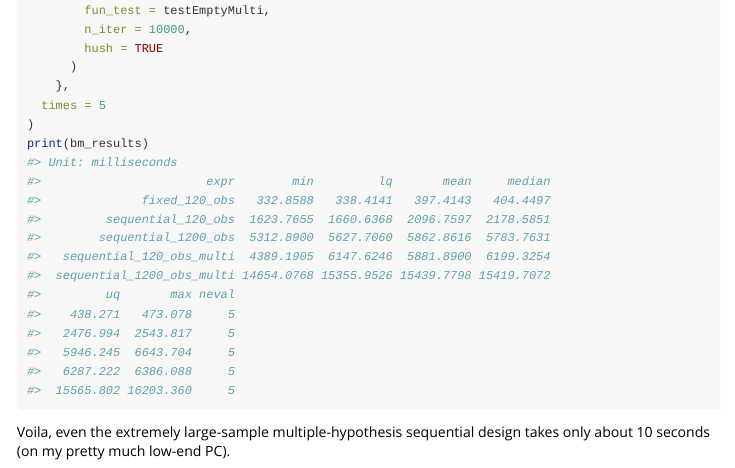
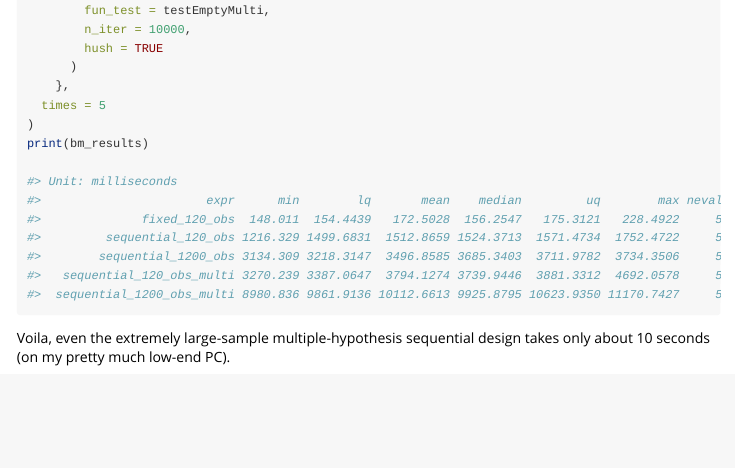
Before and after one commit to gasparl/possa, an R Markdown document (vignettes/benchmarking.Rmd): the page in a window 1100 px wide, from 2100 px down. The pictures show the output file vignettes/benchmarking.html that the author committed with the source, opened offline; long lines of code are wrapped.

Commit message:
further vignette updates2

````diff
--- a/vignettes/benchmarking.Rmd
+++ b/vignettes/benchmarking.Rmd
@@ -131,6 +131,14 @@ bm_results = microbenchmark::microbenchmark(
   times = 5
 )
 print(bm_results)
+
+#> Unit: milliseconds
+#>                       expr      min        lq       mean    median         uq        max neval
+#>              fixed_120_obs  148.011  154.4439   172.5028  156.2547   175.3121   228.4922     5
+#>         sequential_120_obs 1216.329 1499.6831  1512.8659 1524.3713  1571.4734  1752.4722     5
+#>        sequential_1200_obs 3134.309 3218.3147  3496.8585 3685.3403  3711.9782  3734.3506     5
+#>   sequential_120_obs_multi 3270.239 3387.0647  3794.1274 3739.9446  3881.3312  4692.0578     5
+#>  sequential_1200_obs_multi 8980.836 9861.9136 10112.6613 9925.8795 10623.9350 11170.7427     5
 ```
 
 Voila, even the extremely large-sample multiple-hypothesis sequential design takes only about 10 seconds (on my pretty much low-end PC).
````
Also changed, not shown: vignettes/benchmarking.html, vignettes/benchmarking.Rmd (2 more changed lines).
